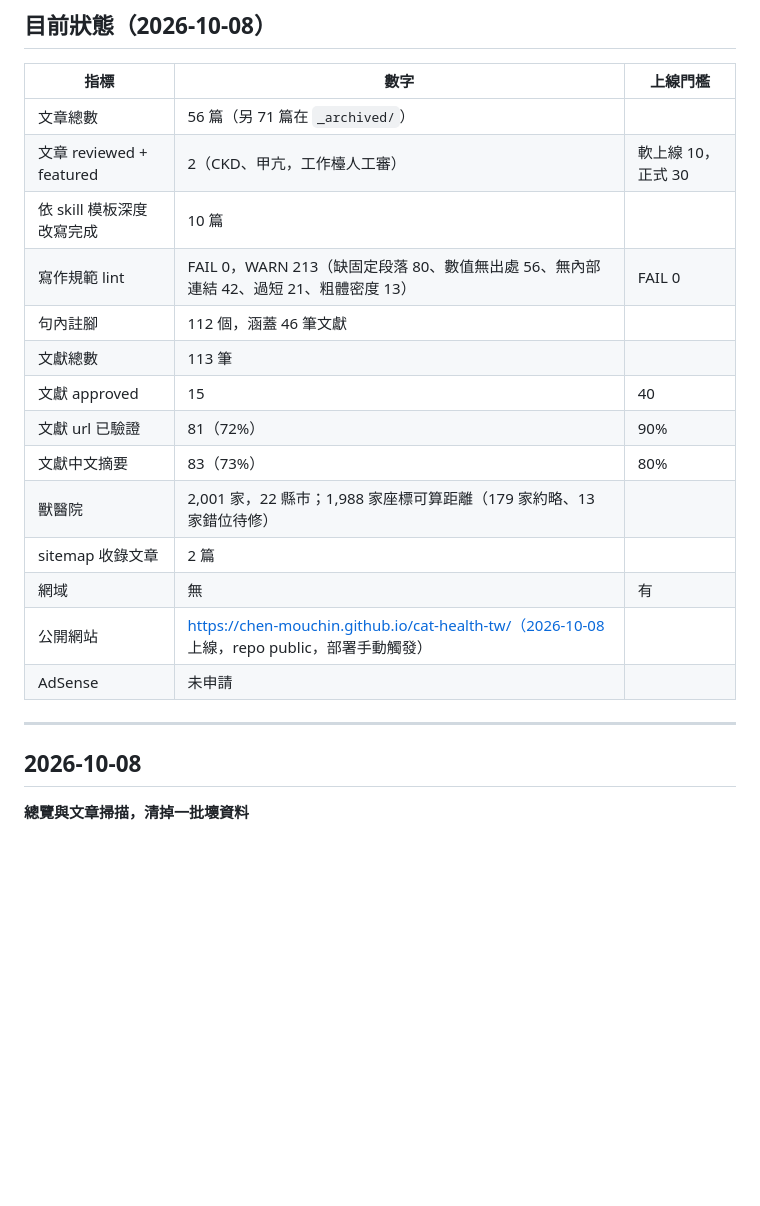
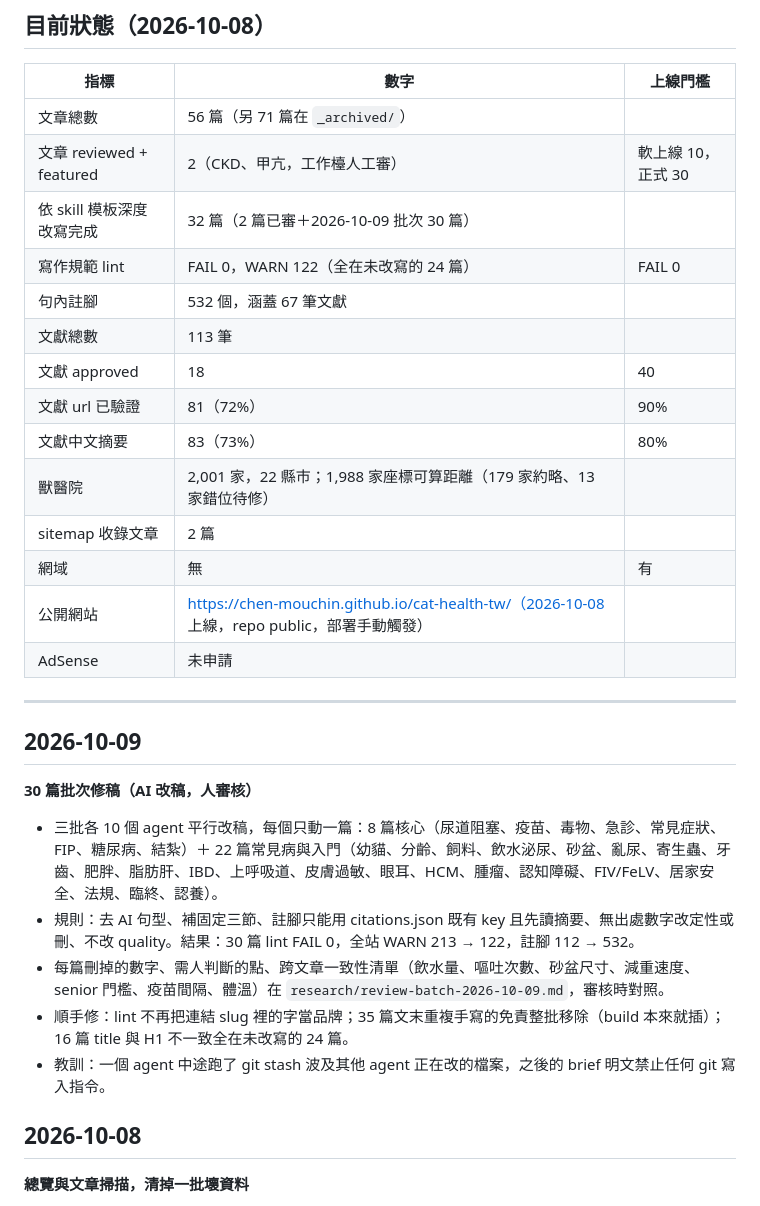
Before and after one commit to Chen-MouChin/cat-health-tw, a Markdown page: docs/PROGRESS.md, the part around the change. Rendered like a GitHub page; blank space fills up the shorter version.

Commit message:
docs: 2026-10-09 批次修稿進度與待辦
Co-Authored-By: Claude <noreply@anthropic.com>
Claude-Session: https://claude.ai/code/session_01LnC56RLKhAWdwZm8vXrWyz

```diff
--- a/docs/PROGRESS.md
+++ b/docs/PROGRESS.md
@@ -10,11 +10,11 @@
 |---|---|---|
 | 文章總數 | 56 篇（另 71 篇在 `_archived/`） | |
 | 文章 reviewed + featured | 2（CKD、甲亢，工作檯人工審） | 軟上線 10，正式 30 |
-| 依 skill 模板深度改寫完成 | 10 篇 | |
-| 寫作規範 lint | FAIL 0，WARN 213（缺固定段落 80、數值無出處 56、無內部連結 42、過短 21、粗體密度 13） | FAIL 0 |
-| 句內註腳 | 112 個，涵蓋 46 筆文獻 | |
+| 依 skill 模板深度改寫完成 | 32 篇（2 篇已審＋2026-10-09 批次 30 篇） | |
+| 寫作規範 lint | FAIL 0，WARN 122（全在未改寫的 24 篇） | FAIL 0 |
+| 句內註腳 | 532 個，涵蓋 67 筆文獻 | |
 | 文獻總數 | 113 筆 | |
-| 文獻 approved | 15 | 40 |
+| 文獻 approved | 18 | 40 |
 | 文獻 url 已驗證 | 81（72%） | 90% |
 | 文獻中文摘要 | 83（73%） | 80% |
 | 獸醫院 | 2,001 家，22 縣市；1,988 家座標可算距離（179 家約略、13 家錯位待修） | |
@@ -24,6 +24,15 @@
 | AdSense | 未申請 | |
 
 ---
+
+## 2026-10-09
+
+**30 篇批次修稿（AI 改稿，人審核）**
+- 三批各 10 個 agent 平行改稿，每個只動一篇：8 篇核心（尿道阻塞、疫苗、毒物、急診、常見症狀、FIP、糖尿病、結紮）＋ 22 篇常見病與入門（幼貓、分齡、飼料、飲水泌尿、砂盆、亂尿、寄生蟲、牙齒、肥胖、脂肪肝、IBD、上呼吸道、皮膚過敏、眼耳、HCM、腫瘤、認知障礙、FIV/FeLV、居家安全、法規、臨終、認養）。
+- 規則：去 AI 句型、補固定三節、註腳只能用 citations.json 既有 key 且先讀摘要、無出處數字改定性或刪、不改 quality。結果：30 篇 lint FAIL 0，全站 WARN 213 → 122，註腳 112 → 532。
+- 每篇刪掉的數字、需人判斷的點、跨文章一致性清單（飲水量、嘔吐次數、砂盆尺寸、減重速度、senior 門檻、疫苗間隔、體溫）在 `research/review-batch-2026-10-09.md`，審核時對照。
+- 順手修：lint 不再把連結 slug 裡的字當品牌；35 篇文末重複手寫的免責整批移除（build 本來就插）；16 篇 title 與 H1 不一致全在未改寫的 24 篇。
+- 教訓：一個 agent 中途跑了 git stash 波及其他 agent 正在改的檔案，之後的 brief 明文禁止任何 git 寫入指令。
 
 ## 2026-10-08
 
```
Also changed, not shown: docs/TODO.md (+4 -1 lines).
